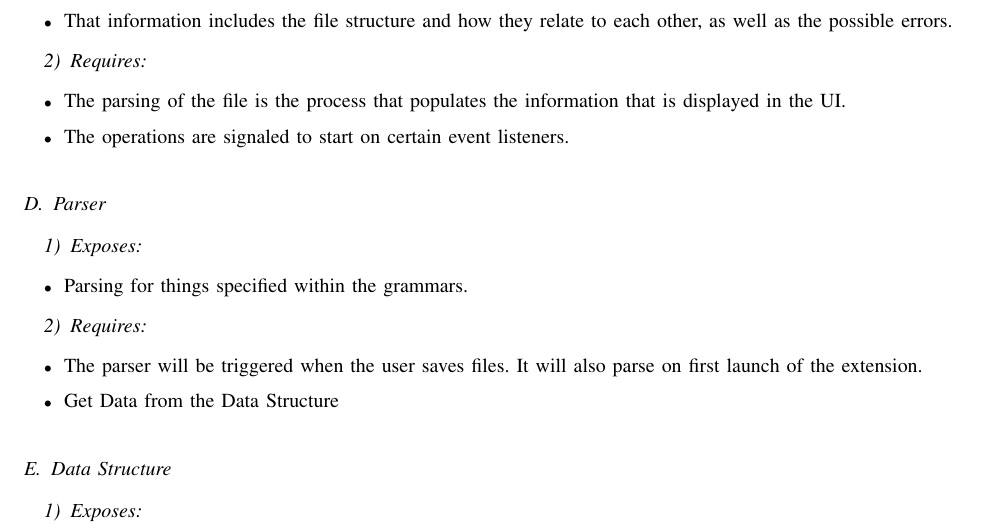
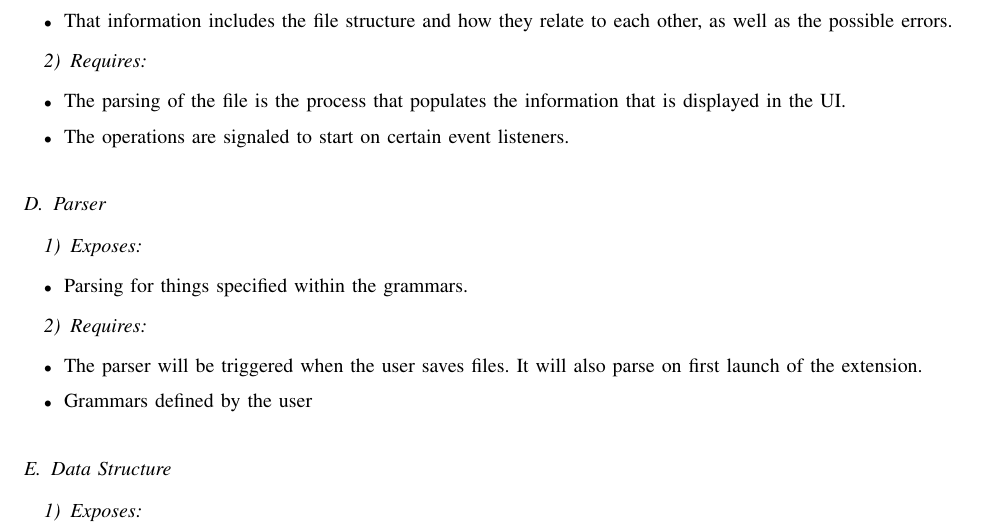
Before and after one commit to slichlyter12/Postal, a LaTeX paper (DesignDocument/revision_02142017/design.tex): part of page 14 of 17, cut so that both start at the same text. Compiled offline with pdfLaTeX; a missing font is replaced by an installed copy or a similar font; a LaTeX package or settings file that is missing is left out.

Commit message:
removed reference of parser requiring access to data structure

```diff
--- a/DesignDocument/revision_02142017/design.tex
+++ b/DesignDocument/revision_02142017/design.tex
@@ -479,7 +479,7 @@ functionality.
 			\begin{itemize}
 			\item The parser will be triggered when the user saves files.
 			It will also parse on first launch of the extension.
-			\item Get Data from the Data Structure
+			\item Grammars defined by the user
 			\end{itemize}
 
 	\subsection{Data Structure}
```
Also changed, not shown: DesignDocument/revision_02142017/design.pdf.
